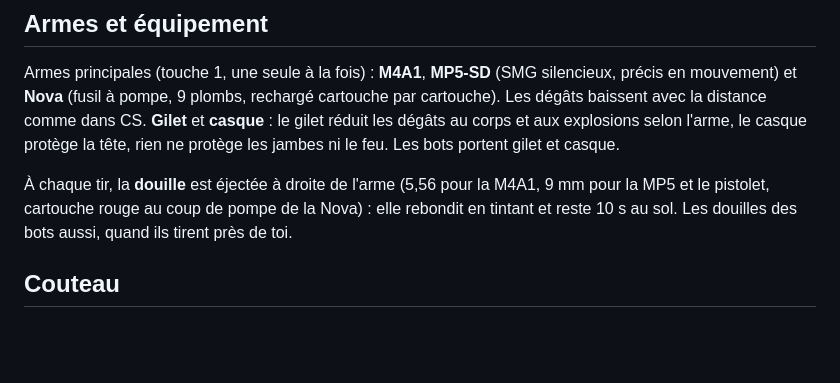
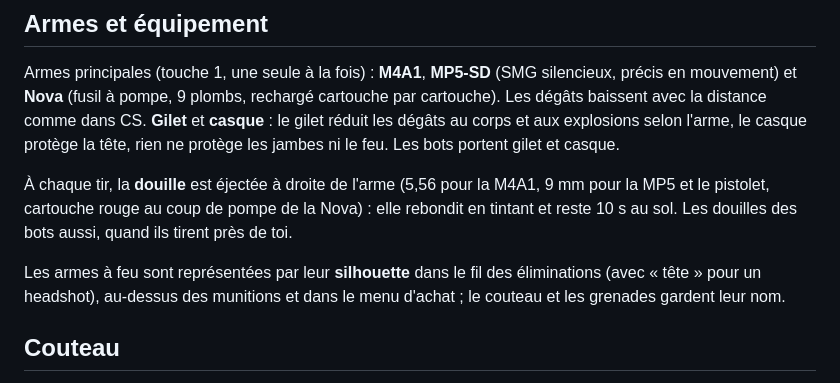
Before and after one commit to pchartie/croissant-strike, a Markdown page: README.md, the part around the change. Rendered like a GitHub page; blank space fills up the shorter version.

```diff
--- a/README.md
+++ b/README.md
@@ -116,6 +116,8 @@ Armes principales (touche 1, une seule à la fois) : **M4A1**, **MP5-SD** (SMG s
 
 À chaque tir, la **douille** est éjectée à droite de l'arme (5,56 pour la M4A1, 9 mm pour la MP5 et le pistolet, cartouche rouge au coup de pompe de la Nova) : elle rebondit en tintant et reste 10 s au sol. Les douilles des bots aussi, quand ils tirent près de toi.
 
+Les armes à feu sont représentées par leur **silhouette** dans le fil des éliminations (avec « tête » pour un headshot), au-dessus des munitions et dans le menu d'achat ; le couteau et les grenades gardent leur nom.
+
 ## Couteau
 
 Comme dans CS:GO (touche 3) : clic gauche rapide (40, puis 25 en enchaînant, 90 dans le dos, portée 1,2 m), clic droit puissant (65, 180 dans le dos, portée au contact). On le tient de la main droite, avec les mêmes bras que pour les armes à feu ; les coups sont animés par le code (balayage, coup de pointe).
```
Also changed, not shown: public/assets/weapons/pistol-icon.png (added), public/assets/weapons/rifle-icon.png (added), public/assets/weapons/shotgun-icon.png (added), public/assets/weapons/smg-icon.png (added), 7 other files.
